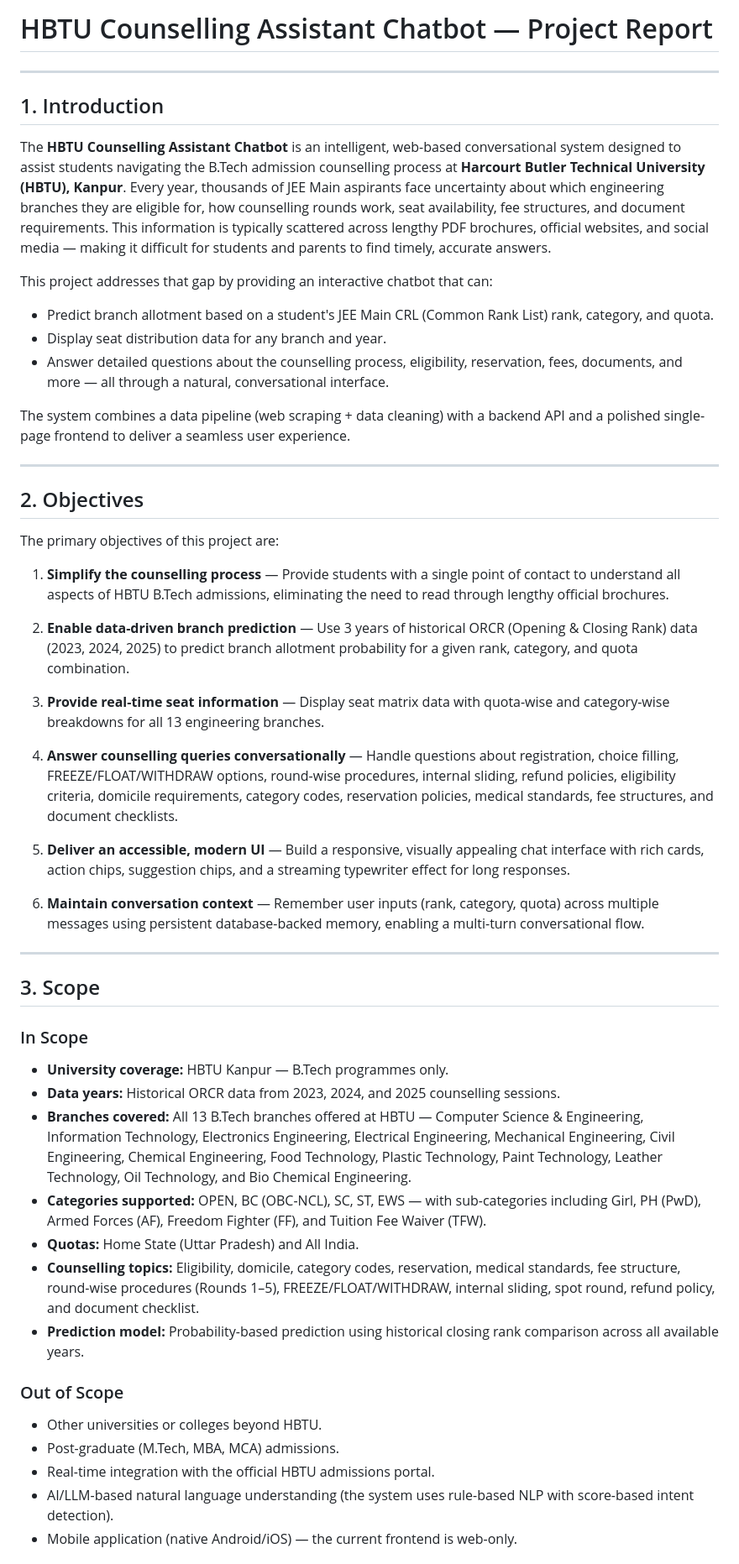
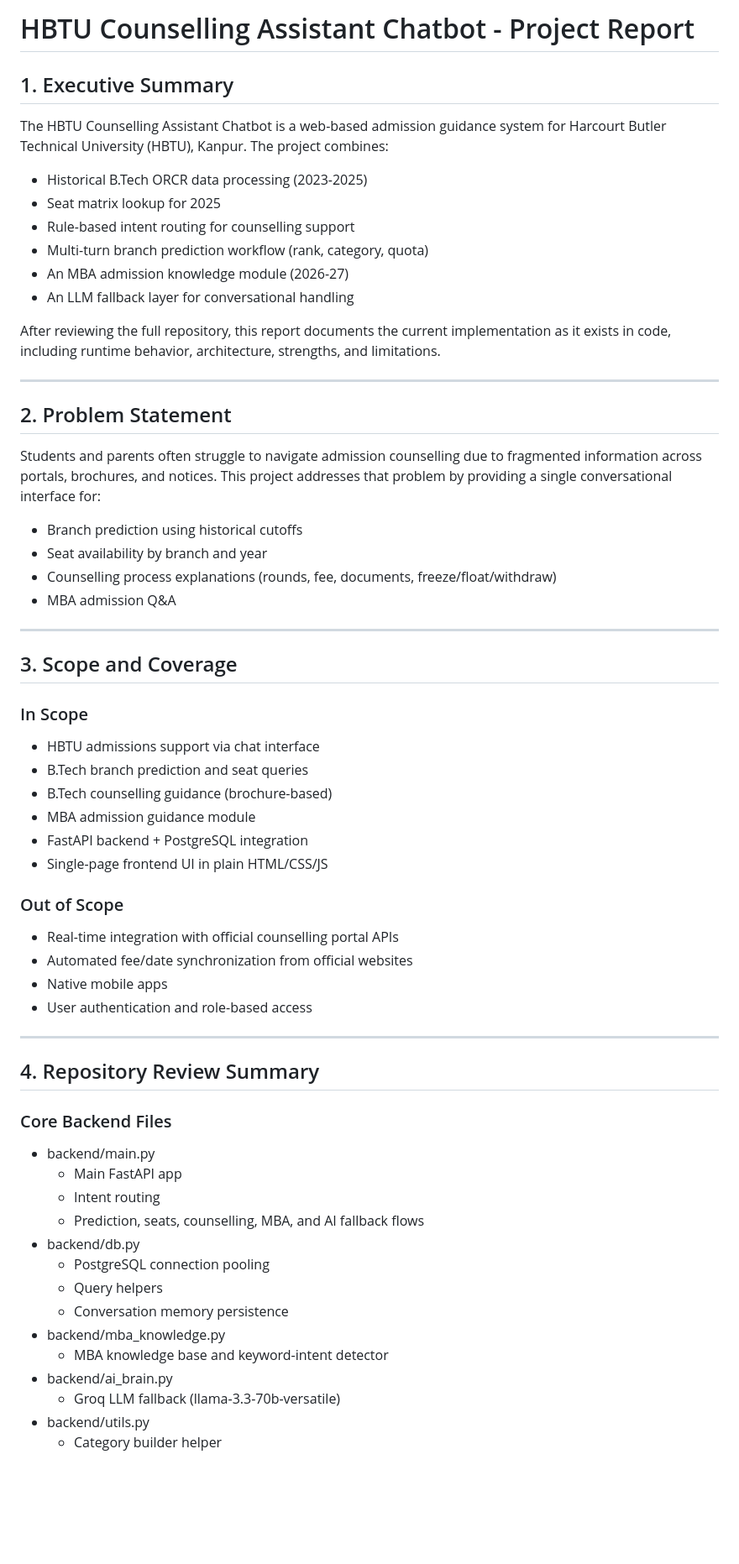
Before and after one commit to akt2108-dev/College-Admission-Assistant, a Markdown page: Project_Report.md, the part around one of its changes. Shown at 84% size. Rendered like a GitHub page; blank space fills up the shorter version.

Commit message:
Updated Project_Report.md file with latest functionalities

```diff
--- a/Project_Report.md
+++ b/Project_Report.md
@@ -1,52 +1,67 @@
-# HBTU Counselling Assistant Chatbot — Project Report
+# HBTU Counselling Assistant Chatbot - Project Report
+
+## 1. Executive Summary
+
+The HBTU Counselling Assistant Chatbot is a web-based admission guidance system for Harcourt Butler Technical University (HBTU), Kanpur. The project combines:
+
+- Historical B.Tech ORCR data processing (2023-2025)
+- Seat matrix lookup for 2025
+- Rule-based intent routing for counselling support
+- Multi-turn branch prediction workflow (rank, category, quota)
+- An MBA admission knowledge module (2026-27)
+- An LLM fallback layer for conversational handling
+
+After reviewing the full repository, this report documents the current implementation as it exists in code, including runtime behavior, architecture, strengths, and limitations.
 
 ---
 
-## 1. Introduction
+## 2. Problem Statement
 
-The **HBTU Counselling Assistant Chatbot** is an intelligent, web-based conversational system designed to assist students navigating the B.Tech admission counselling process at **Harcourt Butler Technical University (HBTU), Kanpur**. Every year, thousands of JEE Main aspirants face uncertainty about which engineering branches they are eligible for, how counselling rounds work, seat availability, fee structures, and document requirements. This information is typically scattered across lengthy PDF brochures, official websites, and social media — making it difficult for students and parents to find timely, accurate answers.
+Students and parents often struggle to navigate admission counselling due to fragmented information across portals, brochures, and notices. This project addresses that problem by providing a single conversational interface for:
 
-This project addresses that gap by providing an interactive chatbot that can:
-- Predict branch allotment based on a student's JEE Main CRL (Common Rank List) rank, category, and quota.
-- Display seat distribution data for any branch and year.
-- Answer detailed questions about the counselling process, eligibility, reservation, fees, documents, and more — all through a natural, conversational interface.
-
-The system combines a data pipeline (web scraping + data cleaning) with a backend API and a polished single-page frontend to deliver a seamless user experience.
+- Branch prediction using historical cutoffs
+- Seat availability by branch and year
+- Counselling process explanations (rounds, fee, documents, freeze/float/withdraw)
+- MBA admission Q&A
 
 ---
 
-## 2. Objectives
+## 3. Scope and Coverage
 
-The primary objectives of this project are:
+### In Scope
 
-1. **Simplify the counselling process** — Provide students with a single point of contact to understand all aspects of HBTU B.Tech admissions, eliminating the need to read through lengthy official brochures.
+- HBTU admissions support via chat interface
+- B.Tech branch prediction and seat queries
+- B.Tech counselling guidance (brochure-based)
+- MBA admission guidance module
+- FastAPI backend + PostgreSQL integration
+- Single-page frontend UI in plain HTML/CSS/JS
 
-2. **Enable data-driven branch prediction** — Use 3 years of historical ORCR (Opening & Closing Rank) data (2023, 2024, 2025) to predict branch allotment probability for a given rank, category, and quota combination.
+### Out of Scope
 
-3. **Provide real-time seat information** — Display seat matrix data with quota-wise and category-wise breakdowns for all 13 engineering branches.
-
-4. **Answer counselling queries conversationally** — Handle questions about registration, choice filling, FREEZE/FLOAT/WITHDRAW options, round-wise procedures, internal sliding, refund policies, eligibility criteria, domicile requirements, category codes, reservation policies, medical standards, fee structures, and document checklists.
-
-5. **Deliver an accessible, modern UI** — Build a responsive, visually appealing chat interface with rich cards, action chips, suggestion chips, and a streaming typewriter effect for long responses.
-
-6. **Maintain conversation context** — Remember user inputs (rank, category, quota) across multiple messages using persistent database-backed memory, enabling a multi-turn conversational flow.
+- Real-time integration with official counselling portal APIs
+- Automated fee/date synchronization from official websites
+- Native mobile apps
+- User authentication and role-based access
 
 ---
 
-## 3. Scope
+## 4. Repository Review Summary
 
-### In Scope
-- **University coverage:** HBTU Kanpur — B.Tech programmes only.
-- **Data years:** Historical ORCR data from 2023, 2024, and 2025 counselling sessions.
-- **Branches covered:** All 13 B.Tech branches offered at HBTU — Computer Science & Engineering, Information Technology, Electronics Engineering, Electrical Engineering, Mechanical Engineering, Civil Engineering, Chemical Engineering, Food Technology, Plastic Technology, Paint Technology, Leather Technology, Oil Technology, and Bio Chemical Engineering.
-- **Categories supported:** OPEN, BC (OBC-NCL), SC, ST, EWS — with sub-categories including Girl, PH (PwD), Armed Forces (AF), Freedom Fighter (FF), and Tuition Fee Waiver (TFW).
-- **Quotas:** Home State (Uttar Pradesh) and All India.
-- **Counselling topics:** Eligibility, domicile, category codes, reservation, medical standards, fee structure, round-wise procedures (Rounds 1–5), FREEZE/FLOAT/WITHDRAW, internal sliding, spot round, refund policy, and document checklist.
-- **Prediction model:** Probability-based prediction using historical closing rank comparison across all available years.
+### Core Backend Files
 
-### Out of Scope
-- Other universities or colleges beyond HBTU.
-- Post-graduate (M.Tech, MBA, MCA) admissions.
-- Real-time integration with the official HBTU admissions portal.
-- AI/LLM-based natural language understanding (the system uses rule-based NLP with score-based intent detection).
-- Mobile application (native Android/iOS) — the current frontend is web-only.
+- backend/main.py
+  - Main FastAPI app
+  - Intent routing
+  - Prediction, seats, counselling, MBA, and AI fallback flows
+- backend/db.py
+  - PostgreSQL connection pooling
+  - Query helpers
+  - Conversation memory persistence
+- backend/mba_knowledge.py
+  - MBA knowledge base and keyword-intent detector
+- backend/ai_brain.py
+  - Groq LLM fallback (llama-3.3-70b-versatile)
+- backend/utils.py
+  - Category builder helper
+
```
Also changed, not shown: other parts of Project_Report.md (+217 -106 lines).
